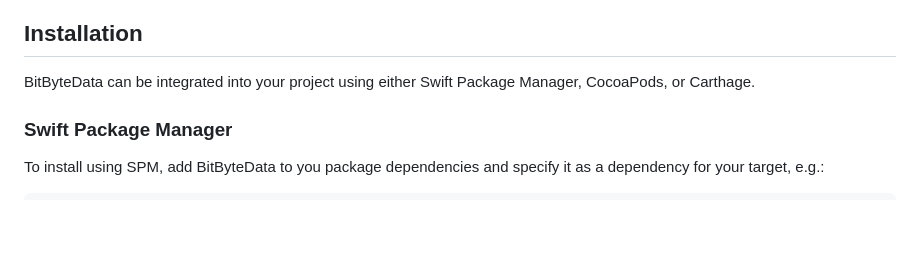
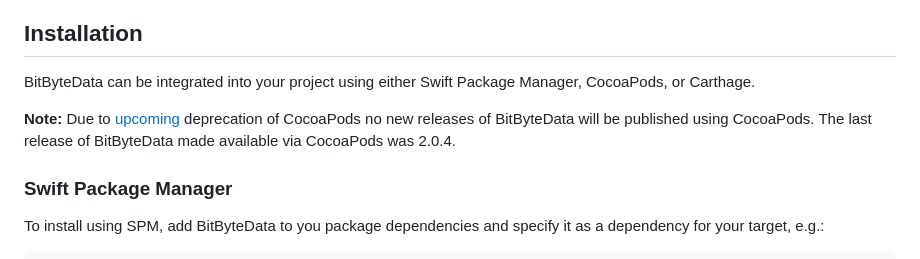
Before and after one commit to tsolomko/BitByteData, a Markdown page: README.md, the part around the change. Drawn GitHub-style; blank space fills up the shorter version.

Commit message:
Add a note to README about CocoaPods deprecation

```diff
--- a/README.md
+++ b/README.md
@@ -10,6 +10,9 @@ Linux, __and Windows__.
 ## Installation
 
 BitByteData can be integrated into your project using either Swift Package Manager, CocoaPods, or Carthage.
+
+__Note:__ Due to [upcoming](https://blog.cocoapods.org/CocoaPods-Specs-Repo/) deprecation of CocoaPods no new releases
+of BitByteData will be published using CocoaPods. The last release of BitByteData made available via CocoaPods was 2.0.4.
 
 ### Swift Package Manager
 
```
